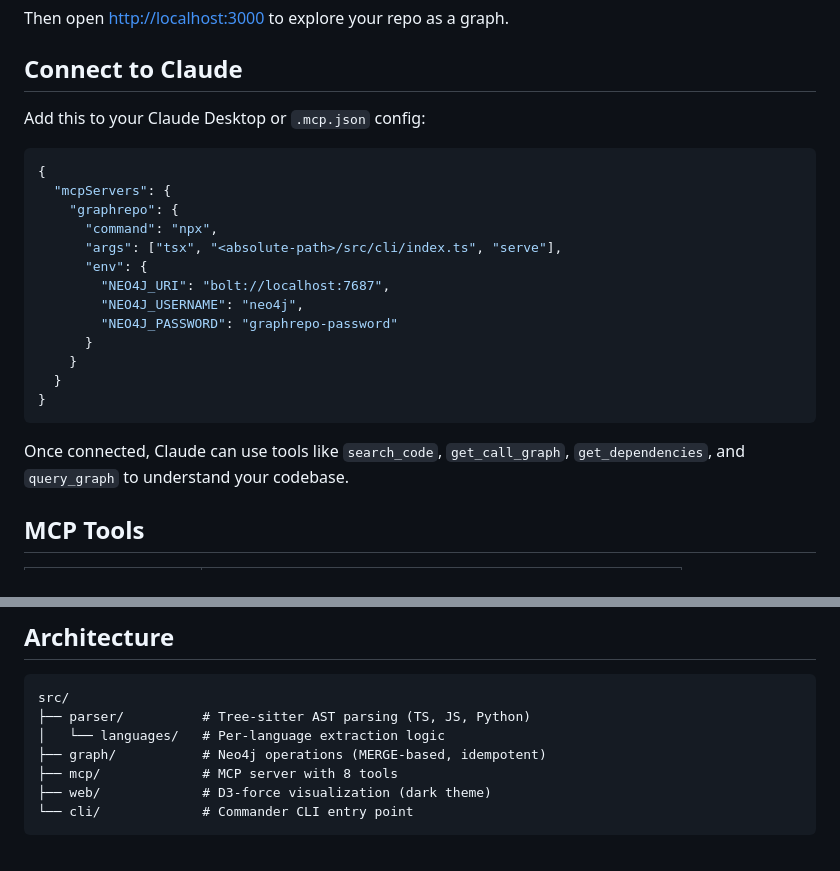
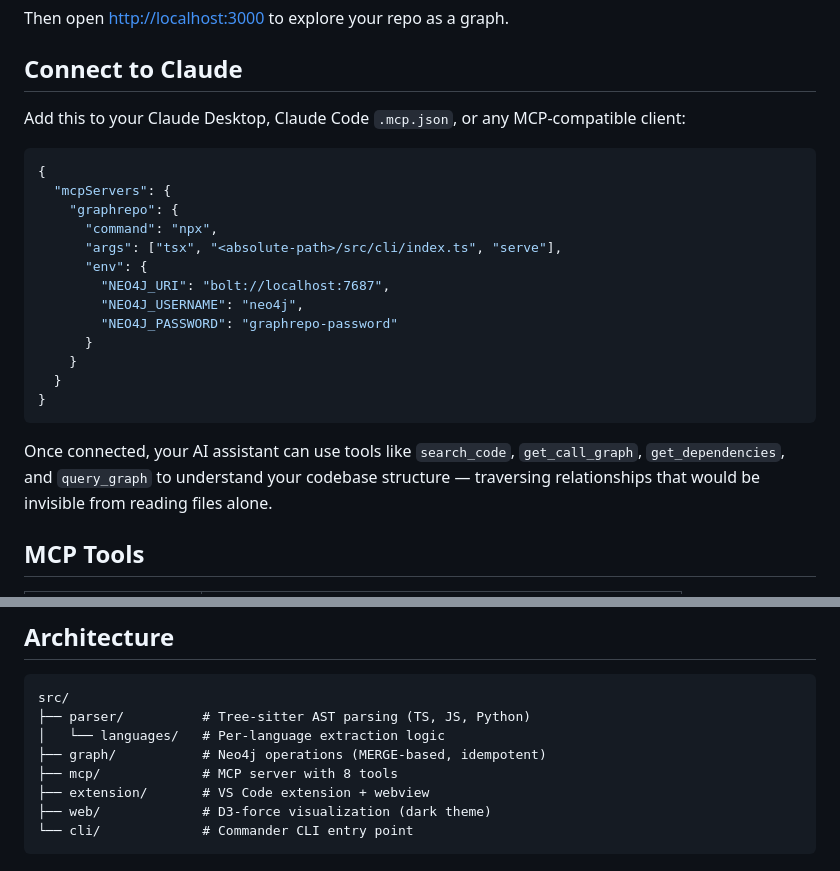
Before and after one commit to the-muses-ltd/GraphRepo, a Markdown page: README.md, 2 parts joined by grey strips. Rendered like a GitHub page.

````diff
--- a/README.md
+++ b/README.md
@@ -39,7 +46,7 @@ Then open [http://localhost:3000](http://localhost:3000) to explore your repo as
 
 ## Connect to Claude
 
-Add this to your Claude Desktop or `.mcp.json` config:
+Add this to your Claude Desktop, Claude Code `.mcp.json`, or any MCP-compatible client:
 
 ```json
 {
@@ -57,7 +64,7 @@ Add this to your Claude Desktop or `.mcp.json` config:
 }
 ```
 
-Once connected, Claude can use tools like `search_code`, `get_call_graph`, `get_dependencies`, and `query_graph` to understand your codebase.
+Once connected, your AI assistant can use tools like `search_code`, `get_call_graph`, `get_dependencies`, and `query_graph` to understand your codebase structure — traversing relationships that would be invisible from reading files alone.
 
 ## MCP Tools
 
@@ -97,6 +114,7 @@ src/
 │   └── languages/   # Per-language extraction logic
 ├── graph/           # Neo4j operations (MERGE-based, idempotent)
 ├── mcp/             # MCP server with 8 tools
+├── extension/       # VS Code extension + webview
 ├── web/             # D3-force visualization (dark theme)
 └── cli/             # Commander CLI entry point
 ```
````
Also changed, not shown: other parts of README.md (+25 -8 lines).
